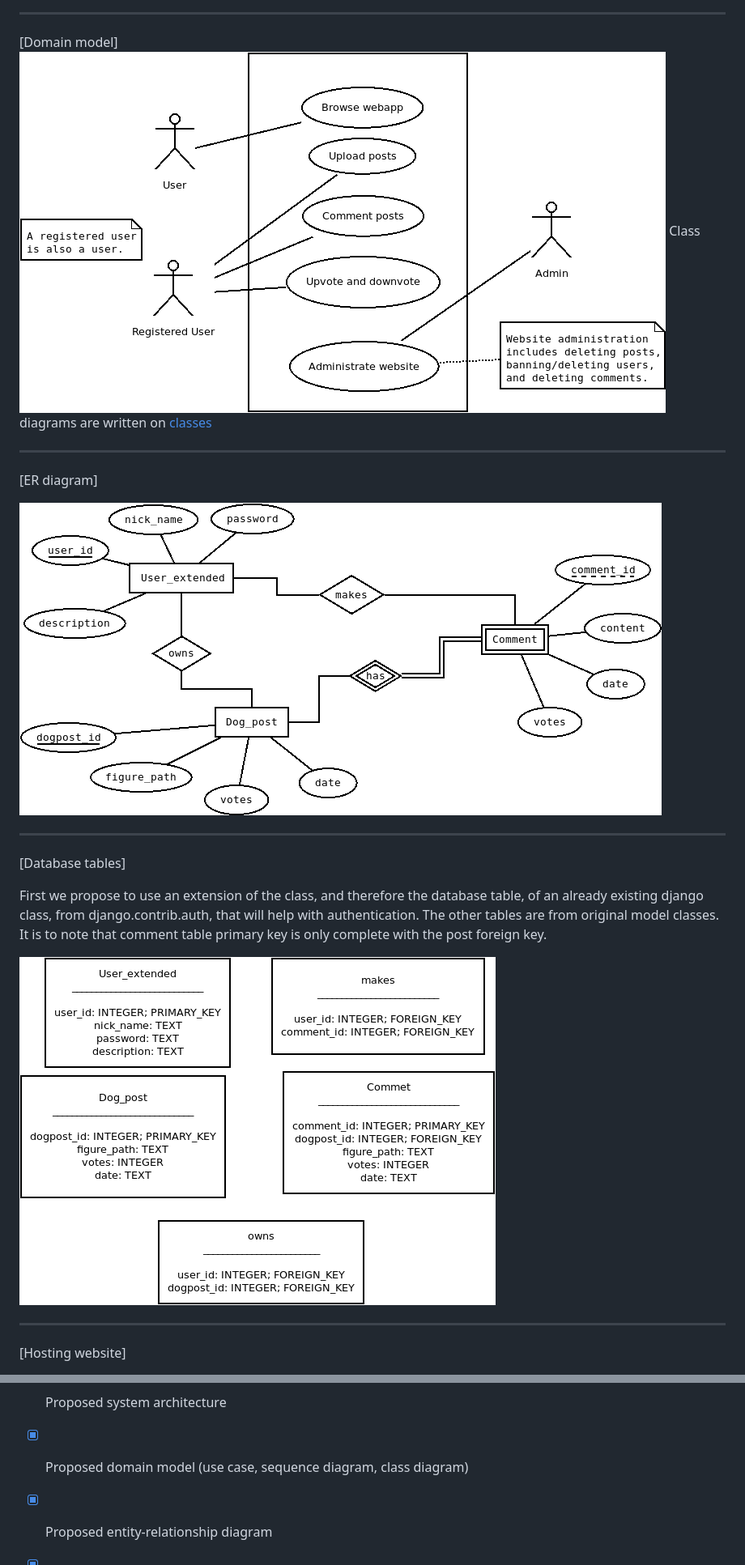
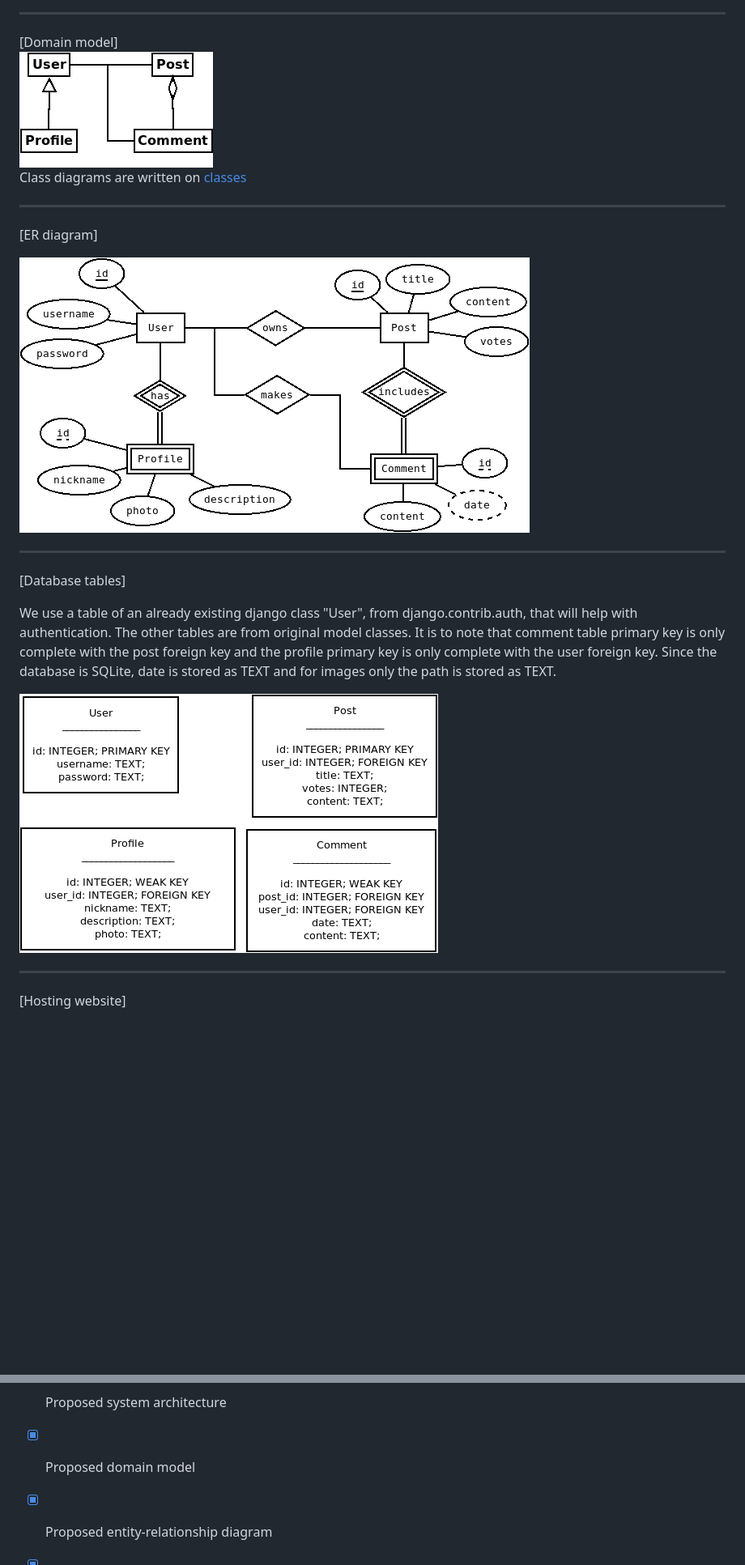
Before and after one commit to luisferreira32/SE, a Markdown page: Proposal.md, 2 parts joined by grey strips. Shown: that part at 81% size. Drawn GitHub-style; pictures changed too: imgs_proposal/ER_doggag.png, imgs_proposal/db.png, imgs_proposal/domain.png (added); blank space fills up the shorter version.

Commit message:
proposal corrections

```diff
--- a/Proposal.md
+++ b/Proposal.md
@@ -24,7 +24,7 @@ It's a simple web app with a database and an image storage.
 ---
 
 [Domain model]
-![Use case diagram failed to load](./imgs_proposal/usecase.png)
+![Domain model diagram failed to load](./imgs_proposal/domain.png)
 Class diagrams are written on [classes](Class.md)
 
 ---
@@ -37,8 +37,7 @@ Class diagrams are written on [classes](Class.md)
 
 [Database tables]
 
-First we propose to use an extension of the class, and therefore the database table, of an already existing django class, from django.contrib.auth, that will help with authentication. The other tables are from original model classes.
-It is to note that comment table primary key is only complete with the post foreign key.
+We use a table of an already existing django class "User", from django.contrib.auth, that will help with authentication. The other tables are from original model classes. It is to note that comment table primary key is only complete with the post foreign key and the profile primary key is only complete with the user foreign key. Since the database is SQLite, date is stored as TEXT and for images only the path is stored as TEXT.
 
 ![Database tables failed to load](./imgs_proposal/db.png)
 
@@ -55,7 +54,7 @@ It is to note that comment table primary key is only complete with the post fore
 - [x] Project title, team name & members on the front page
 - [x] Overview of the project in around half a page
 - [x] Proposed system architecture
-- [x] Proposed domain model (use case, sequence diagram, class diagram)
+- [x] Proposed domain model
 - [x] Proposed entity-relationship diagram
 - [x] Proposed database tables
 - [x] Proposed user interface
```
